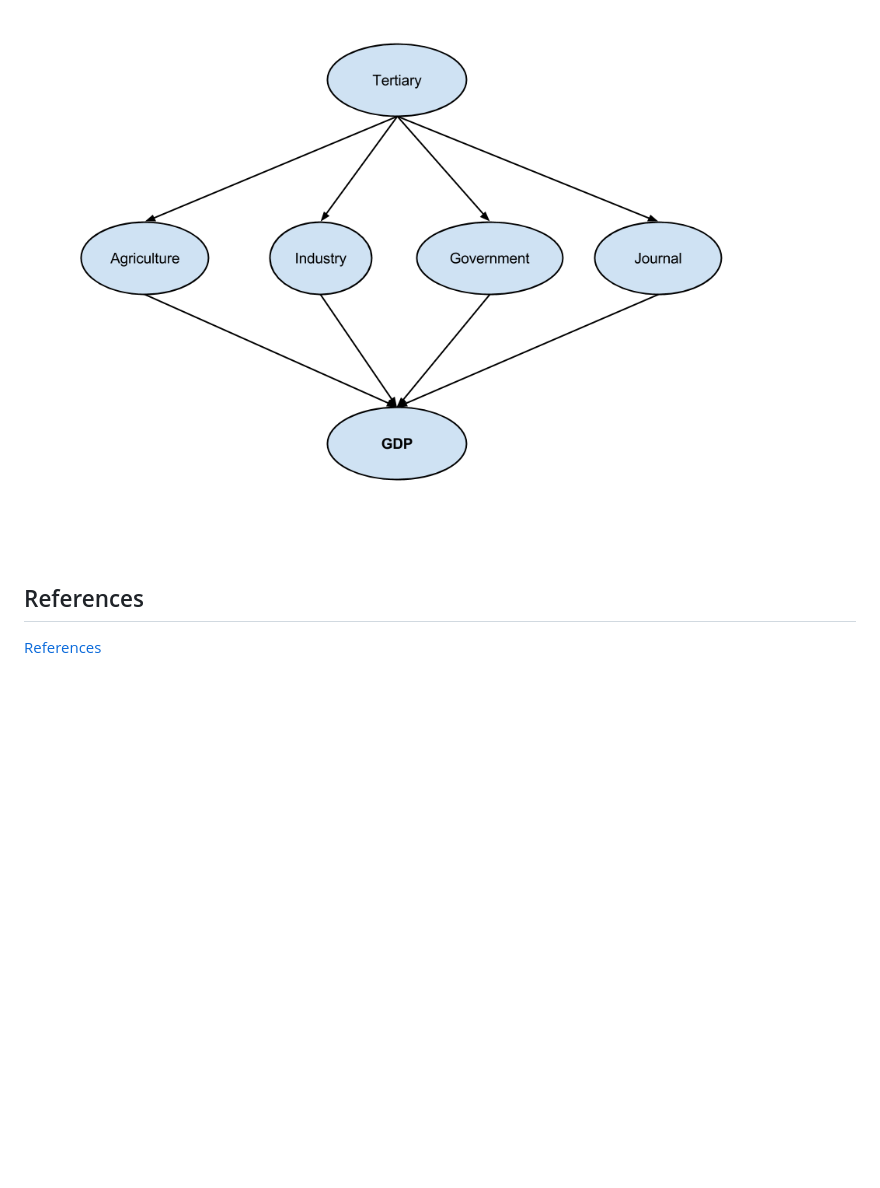
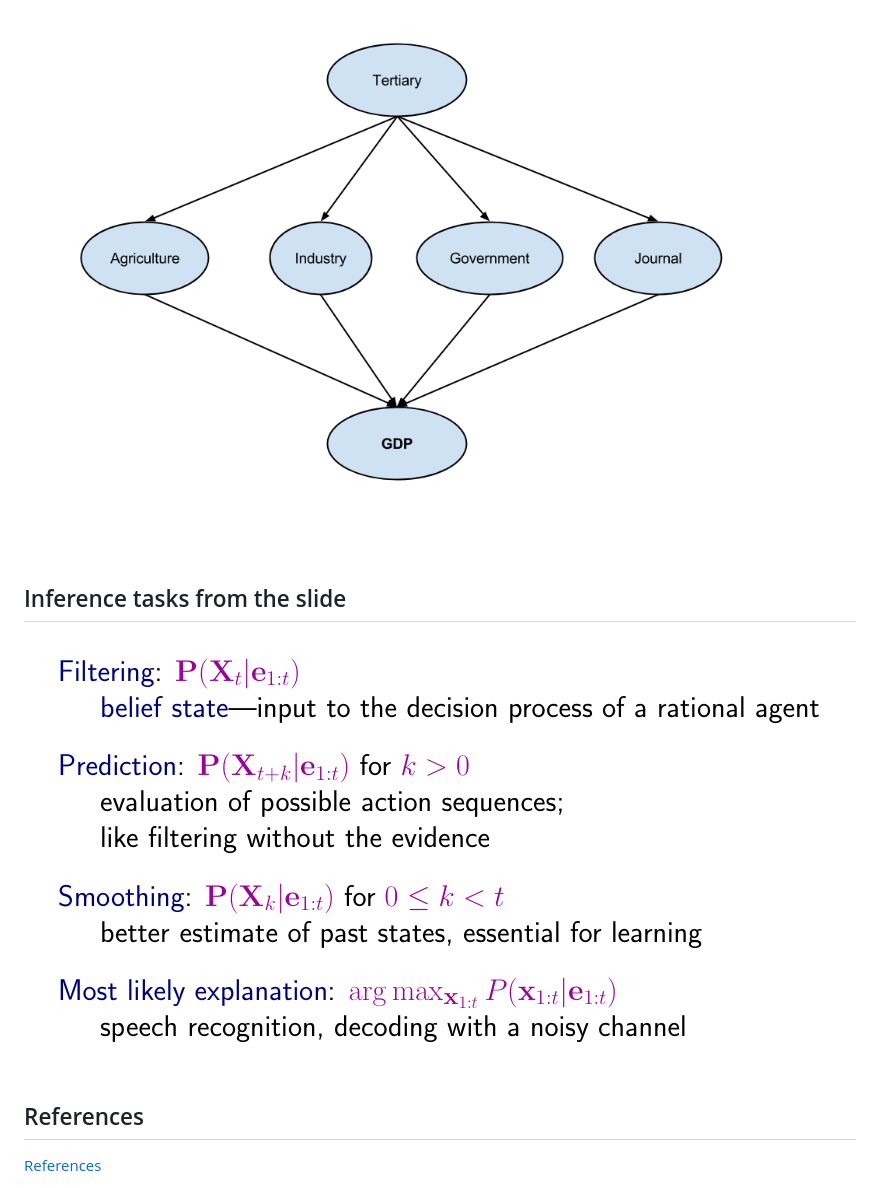
Before and after one commit to FernandoSapient/AI2-final, a Markdown page: README.md, the part around the change. GitHub-like rendering; pictures changed too: inference_tasks.png (added); blank space fills up the shorter version.

Commit message:
inference tasks

```diff
--- a/README.md
+++ b/README.md
@@ -55,5 +55,8 @@ The dataset is ranging from 1975 to 2013
 ## Bayesian network 1
 ![BN_1](BN_1.png "Bayesian network 1")
 
+## Inference tasks from the slide
+![Inference tasks](inference_tasks.png "Inference tasks")
+
 ## References
 [References](references.md)
```
